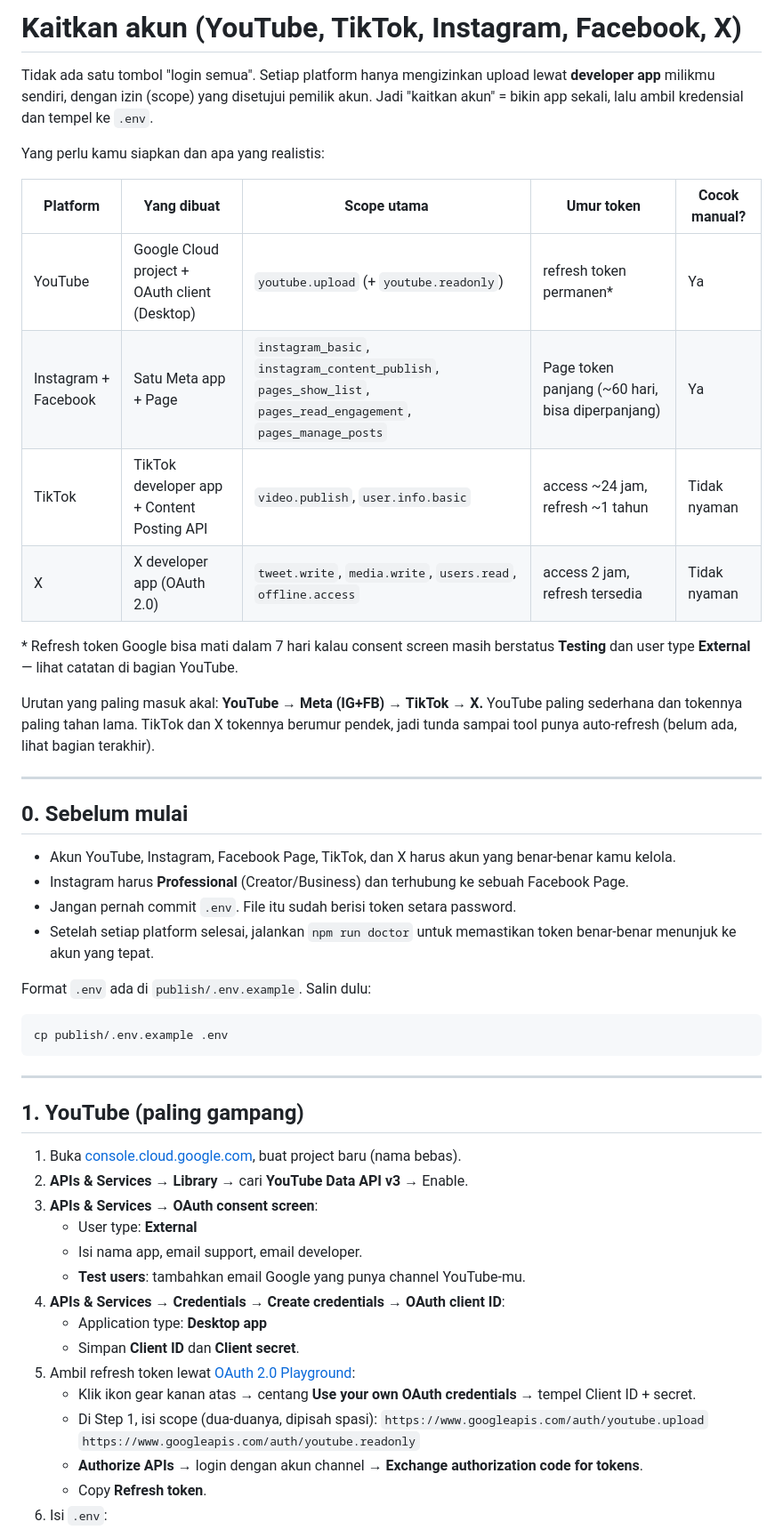
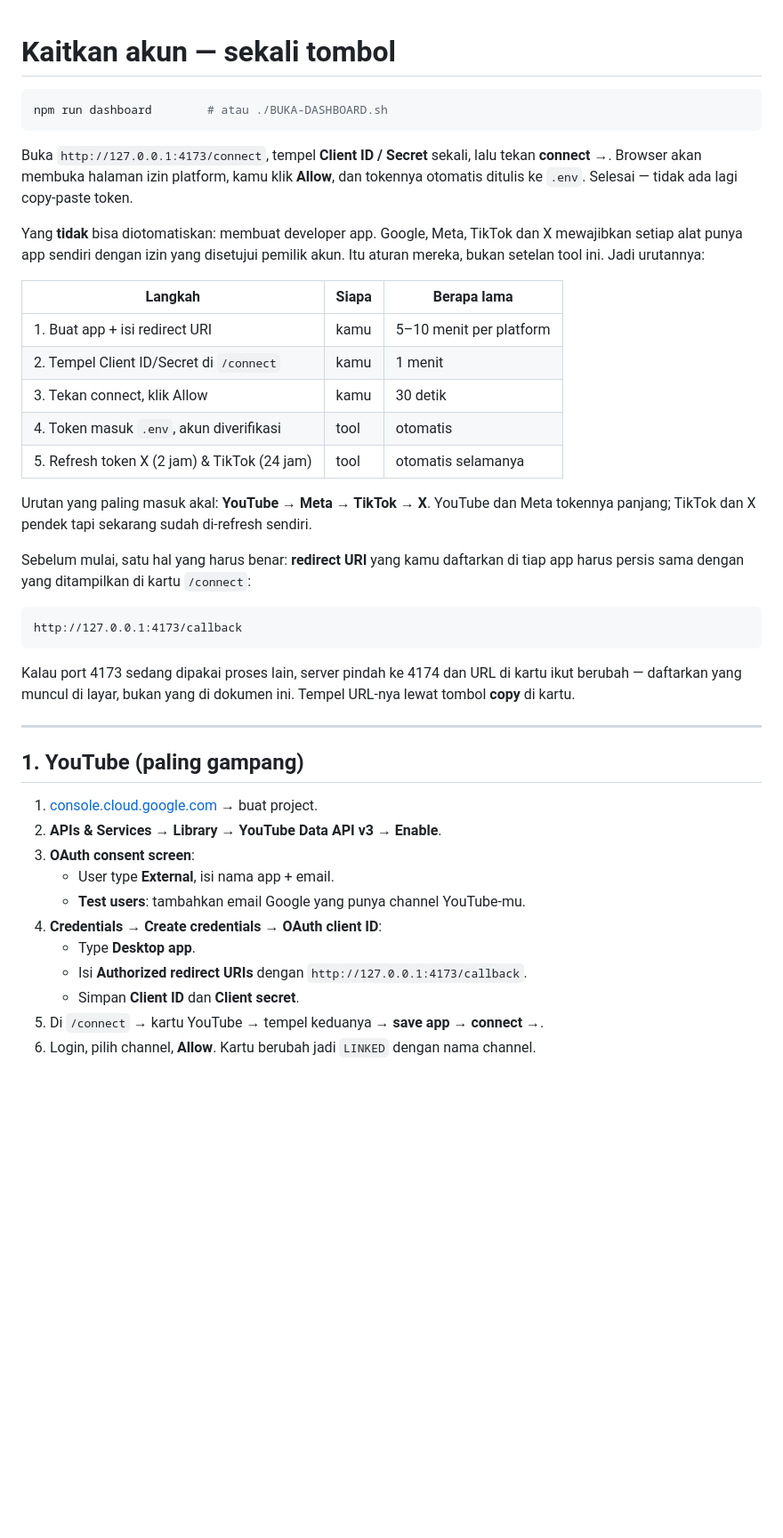
Before and after one commit to maksalarina12/eleven-fifty-nine, a Markdown page: publish/CONNECT.md, the part around one of its changes. Shown at 89% size. GitHub-like rendering; blank space fills up the shorter version.

````diff
--- a/publish/CONNECT.md
+++ b/publish/CONNECT.md
@@ -1,62 +1,54 @@
-# Kaitkan akun (YouTube, TikTok, Instagram, Facebook, X)
-
-Tidak ada satu tombol "login semua". Setiap platform hanya mengizinkan upload
-lewat **developer app** milikmu sendiri, dengan izin (scope) yang disetujui
-pemilik akun. Jadi "kaitkan akun" = bikin app sekali, lalu ambil kredensial dan
-tempel ke `.env`.
-
-Yang perlu kamu siapkan dan apa yang realistis:
-
-| Platform | Yang dibuat | Scope utama | Umur token | Cocok manual? |
-|---|---|---|---|---|
-| YouTube | Google Cloud project + OAuth client (Desktop) | `youtube.upload` (+ `youtube.readonly`) | refresh token permanen* | Ya |
-| Instagram + Facebook | Satu Meta app + Page | `instagram_basic`, `instagram_content_publish`, `pages_show_list`, `pages_read_engagement`, `pages_manage_posts` | Page token panjang (~60 hari, bisa diperpanjang) | Ya |
-| TikTok | TikTok developer app + Content Posting API | `video.publish`, `user.info.basic` | access ~24 jam, refresh ~1 tahun | Tidak nyaman |
-| X | X developer app (OAuth 2.0) | `tweet.write`, `media.write`, `users.read`, `offline.access` | access 2 jam, refresh tersedia | Tidak nyaman |
-
-\* Refresh token Google bisa mati dalam 7 hari kalau consent screen masih
-berstatus **Testing** dan user type **External** — lihat catatan di bagian
-YouTube.
-
-Urutan yang paling masuk akal: **YouTube → Meta (IG+FB) → TikTok → X.**
-YouTube paling sederhana dan tokennya paling tahan lama. TikTok dan X tokennya
-berumur pendek, jadi tunda sampai tool punya auto-refresh (belum ada, lihat
-bagian terakhir).
-
----
-
-## 0. Sebelum mulai
-
-- Akun YouTube, Instagram, Facebook Page, TikTok, dan X harus akun yang benar-benar kamu kelola.
-- Instagram harus **Professional** (Creator/Business) dan terhubung ke sebuah Facebook Page.
-- Jangan pernah commit `.env`. File itu sudah berisi token setara password.
-- Setelah setiap platform selesai, jalankan `npm run doctor` untuk memastikan token benar-benar menunjuk ke akun yang tepat.
-
-Format `.env` ada di `publish/.env.example`. Salin dulu:
+# Kaitkan akun — sekali tombol
 
 ```bash
-cp publish/.env.example .env
+npm run dashboard        # atau ./BUKA-DASHBOARD.sh
 ```
+
+Buka `http://127.0.0.1:4173/connect`, tempel **Client ID / Secret** sekali,
+lalu tekan **connect →**. Browser akan membuka halaman izin platform, kamu klik
+**Allow**, dan tokennya otomatis ditulis ke `.env`. Selesai — tidak ada lagi
+copy-paste token.
+
+Yang **tidak** bisa diotomatiskan: membuat developer app. Google, Meta, TikTok
+dan X mewajibkan setiap alat punya app sendiri dengan izin yang disetujui
+pemilik akun. Itu aturan mereka, bukan setelan tool ini. Jadi urutannya:
+
+| Langkah | Siapa | Berapa lama |
+|---|---|---|
+| 1. Buat app + isi redirect URI | kamu | 5–10 menit per platform |
+| 2. Tempel Client ID/Secret di `/connect` | kamu | 1 menit |
+| 3. Tekan connect, klik Allow | kamu | 30 detik |
+| 4. Token masuk `.env`, akun diverifikasi | tool | otomatis |
+| 5. Refresh token X (2 jam) & TikTok (24 jam) | tool | otomatis selamanya |
+
+Urutan yang paling masuk akal: **YouTube → Meta → TikTok → X**. YouTube dan
+Meta tokennya panjang; TikTok dan X pendek tapi sekarang sudah di-refresh
+sendiri.
+
+Sebelum mulai, satu hal yang harus benar: **redirect URI** yang kamu daftarkan
+di tiap app harus persis sama dengan yang ditampilkan di kartu `/connect`:
+
+```
+http://127.0.0.1:4173/callback
+```
+
+Kalau port 4173 sedang dipakai proses lain, server pindah ke 4174 dan URL di
+kartu ikut berubah — daftarkan yang muncul di layar, bukan yang di dokumen ini.
+Tempel URL-nya lewat tombol **copy** di kartu.
 
 ---
 
 ## 1. YouTube (paling gampang)
 
-1. Buka [console.cloud.google.com](https://console.cloud.google.com/), buat project baru (nama bebas).
-2. **APIs & Services → Library** → cari **YouTube Data API v3** → Enable.
-3. **APIs & Services → OAuth consent screen**:
-   - User type: **External**
-   - Isi nama app, email support, email developer.
+1. [console.cloud.google.com](https://console.cloud.google.com/) → buat project.
+2. **APIs & Services → Library** → **YouTube Data API v3** → **Enable**.
+3. **OAuth consent screen**:
+   - User type **External**, isi nama app + email.
    - **Test users**: tambahkan email Google yang punya channel YouTube-mu.
-4. **APIs & Services → Credentials → Create credentials → OAuth client ID**:
-   - Application type: **Desktop app**
+4. **Credentials → Create credentials → OAuth client ID**:
+   - Type **Desktop app**.
+   - Isi **Authorized redirect URIs** dengan `http://127.0.0.1:4173/callback`.
    - Simpan **Client ID** dan **Client secret**.
-5. Ambil refresh token lewat [OAuth 2.0 Playground](https://developers.google.com/oauthplayground/):
-   - Klik ikon gear kanan atas → centang **Use your own OAuth credentials** → tempel Client ID + secret.
-   - Di Step 1, isi scope (dua-duanya, dipisah spasi):
-     `https://www.googleapis.com/auth/youtube.upload`
-     `https://www.googleapis.com/auth/youtube.readonly`
-   - **Authorize APIs** → login dengan akun channel → **Exchange authorization code for tokens**.
-   - Copy **Refresh token**.
-6. Isi `.env`:
+5. Di `/connect` → kartu YouTube → tempel keduanya → **save app** → **connect →**.
+6. Login, pilih channel, **Allow**. Kartu berubah jadi `LINKED` dengan nama channel.
 
````
Also changed, not shown: other parts of publish/CONNECT.md (+81 -131 lines), README.md (+20 -8 lines), publish/README.md (+8 -4 lines), docs/connections.png (added), docs/release-desk.png, 10 other files.
